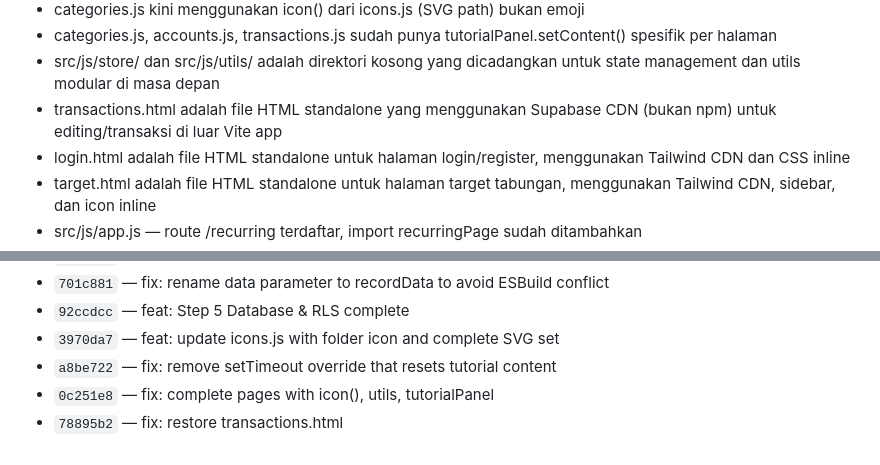
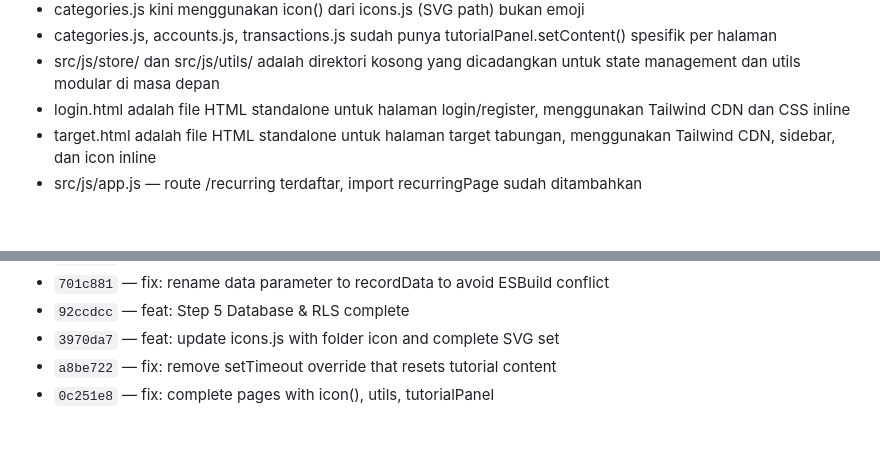
Before and after one commit to RianIndraP/DeVault, a Markdown page: README.md, 2 parts joined by grey strips. Rendered like a GitHub page; blank space fills up the shorter version.

Commit message:
docs: remove all transactions.html references

```diff
--- a/README.md
+++ b/README.md
@@ -431,7 +431,6 @@ Proprietary - Personal Use
 - categories.js kini menggunakan icon() dari icons.js (SVG path) bukan emoji
 - categories.js, accounts.js, transactions.js sudah punya tutorialPanel.setContent() spesifik per halaman
 - src/js/store/ dan src/js/utils/ adalah direktori kosong yang dicadangkan untuk state management dan utils modular di masa depan
-- transactions.html adalah file HTML standalone yang menggunakan Supabase CDN (bukan npm) untuk editing/transaksi di luar Vite app
 - login.html adalah file HTML standalone untuk halaman login/register, menggunakan Tailwind CDN dan CSS inline
 - target.html adalah file HTML standalone untuk halaman target tabungan, menggunakan Tailwind CDN, sidebar, dan icon inline
 - src/js/app.js — route /recurring terdaftar, import recurringPage sudah ditambahkan
@@ -458,4 +457,3 @@ Proprietary - Personal Use
 - `3970da7` — feat: update icons.js with folder icon and complete SVG set
 - `a8be722` — fix: remove setTimeout override that resets tutorial content
 - `0c251e8` — fix: complete pages with icon(), utils, tutorialPanel
-- `78895b2` — fix: restore transactions.html
```
